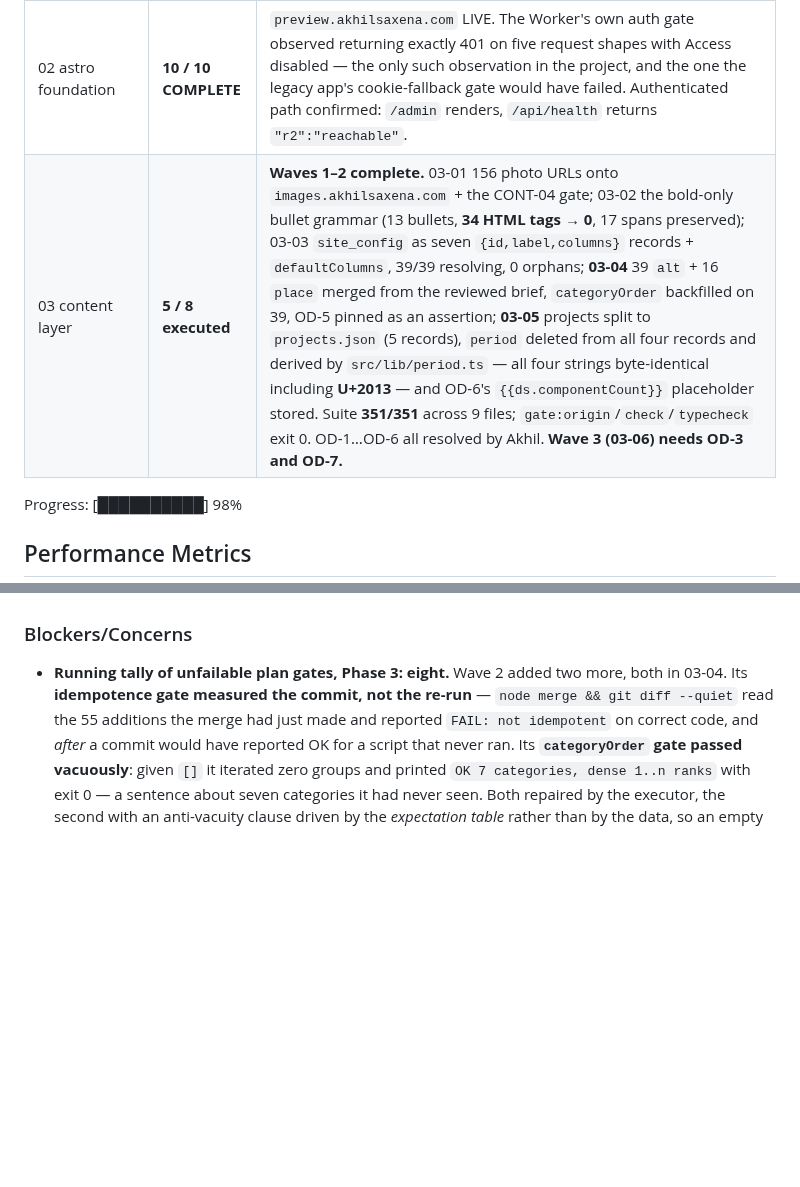
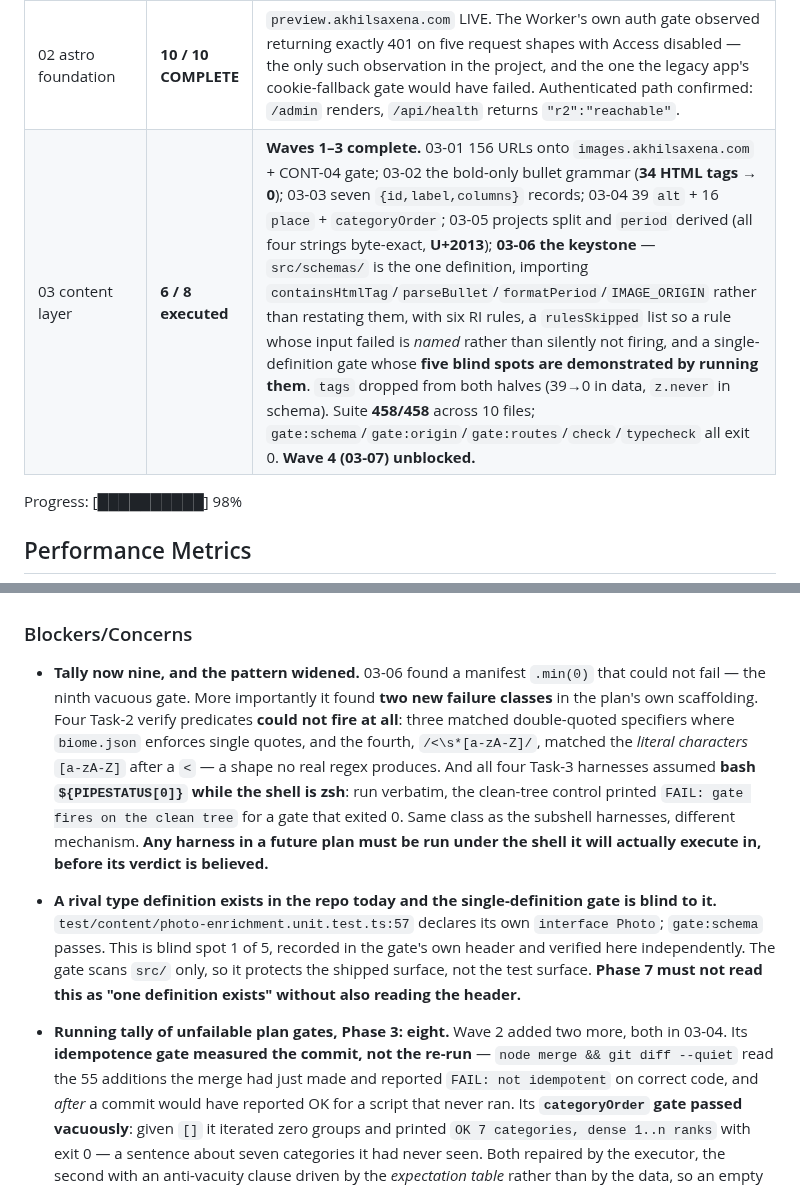
Before and after one commit to akhil-saxena/portfolio, a Markdown page: .planning/STATE.md, 2 parts joined by grey strips. GitHub-like rendering; blank space fills up the shorter version.

Commit message:
docs(state): reconcile after Phase 3 wave 3
03-06 landed the schema keystone: one definition under src/schemas, six
referential-integrity rules, tags dropped from data and schema both, and a
single-definition gate whose five blind spots are demonstrated rather than
asserted. 458/458 across 10 files, five gates at 0.

Records two new classes of unfailable plan scaffolding. Four verify predicates
could not fire -- three double-quote-only against a single-quote codebase, and
one matching the literal characters [a-zA-Z] after a <, which no real regex
produces. And four harnesses assumed bash PIPESTATUS while the shell is zsh, so
a gate that exited 0 was reported as failing.

Also records that a rival `interface Photo` exists in the test tree today and
the gate is blind to it by design -- verified independently, not taken on
report. Phase 7 must read the gate's header alongside its verdict.

```diff
--- a/.planning/STATE.md
+++ b/.planning/STATE.md
@@ -31,7 +31,7 @@ Phases 0, 1 and 2 are all in flight concurrently.
 | 00 design-ideation | **25 / 25 COMPLETE** | Both remaining are **human gates** (00-11 sketch review, 00-17 copy review). Playground deletion is parked behind them. One off-plan deliverable shipped: `00-RESPONSIVE-CONTRACT.md`. |
 | 01 monochrome theme | 23 / 23 executed | 01-23 complete. The brand was **renamed to monochrome in 01-23**, while nothing had published: `data-brand="monochrome"`, the `./themes/monochrome.css` and `./fonts/monochrome.css` subpaths, `DS_BRAND=monochrome`, and 504 visual baselines renamed by `git mv` with no re-capture. The sibling branch **keeps its original name** (see `01-SIBLING-PROTOCOL.md` §2) and is at **89 commits**, tracked-clean. The palette itself went **near-monochrome** in 01-22, after the ochre identity was rejected at the 01-20 capture review. `DS_BRAND=monochrome test:a11y` is **508/508**, up from 11 failed/497; findings **G2 and G3 dissolved by construction**. 01-21 **COMPLETE 2026-08-25**: `2.0.0-beta.1` published to the **`next`** dist-tag with SLSA provenance; `latest` stays at `1.11.4`, so Cairn's `^1.9.0` is untouched. Published **not** by token but by **GitHub Actions trusted publishing (OIDC)** — the account runs `auth-and-writes` 2FA, under which a Publish token authenticates but cannot write. There is no local publish path; the tag push is the publish button. The registry tarball's shasum came back byte-identical to the local pack, so the build is reproducible. |
 | 02 astro foundation | **10 / 10 COMPLETE** | `preview.akhilsaxena.com` LIVE. The Worker's own auth gate observed returning exactly 401 on five request shapes with Access disabled — the only such observation in the project, and the one the legacy app's cookie-fallback gate would have failed. Authenticated path confirmed: `/admin` renders, `/api/health` returns `"r2":"reachable"`. |
-| 03 content layer | **5 / 8 executed** | **Waves 1–2 complete.** 03-01 156 photo URLs onto `images.akhilsaxena.com` + the CONT-04 gate; 03-02 the bold-only bullet grammar (13 bullets, **34 HTML tags → 0**, 17 spans preserved); 03-03 `site_config` as seven `{id,label,columns}` records + `defaultColumns`, 39/39 resolving, 0 orphans; **03-04** 39 `alt` + 16 `place` merged from the reviewed brief, `categoryOrder` backfilled on 39, OD-5 pinned as an assertion; **03-05** projects split to `projects.json` (5 records), `period` deleted from all four records and derived by `src/lib/period.ts` — all four strings byte-identical including **U+2013** — and OD-6's `{{ds.componentCount}}` placeholder stored. Suite **351/351** across 9 files; `gate:origin`/`check`/`typecheck` exit 0. OD-1…OD-6 all resolved by Akhil. **Wave 3 (03-06) needs OD-3 and OD-7.** |
+| 03 content layer | **6 / 8 executed** | **Waves 1–3 complete.** 03-01 156 URLs onto `images.akhilsaxena.com` + CONT-04 gate; 03-02 the bold-only bullet grammar (**34 HTML tags → 0**); 03-03 seven `{id,label,columns}` records; 03-04 39 `alt` + 16 `place` + `categoryOrder`; 03-05 projects split and `period` derived (all four strings byte-exact, **U+2013**); **03-06 the keystone** — `src/schemas/` is the one definition, importing `containsHtmlTag`/`parseBullet`/`formatPeriod`/`IMAGE_ORIGIN` rather than restating them, with six RI rules, a `rulesSkipped` list so a rule whose input failed is *named* rather than silently not firing, and a single-definition gate whose **five blind spots are demonstrated by running them**. `tags` dropped from both halves (39→0 in data, `z.never` in schema). Suite **458/458** across 10 files; `gate:schema`/`gate:origin`/`gate:routes`/`check`/`typecheck` all exit 0. **Wave 4 (03-07) unblocked.** |
 
 Progress: [██████████] 98%
 
@@ -131,6 +131,20 @@ Recent decisions affecting current work:
 
 ### Blockers/Concerns
 
+- **Tally now nine, and the pattern widened.** 03-06 found a manifest `.min(0)` that could not fail —
+  the ninth vacuous gate. More importantly it found **two new failure classes** in the plan's own
+  scaffolding. Four Task-2 verify predicates **could not fire at all**: three matched double-quoted
+  specifiers where `biome.json` enforces single quotes, and the fourth, `/<\s*[a-zA-Z]/`, matched the
+  *literal characters* `[a-zA-Z]` after a `<` — a shape no real regex produces. And all four Task-3
+  harnesses assumed **bash `${PIPESTATUS[0]}` while the shell is zsh**: run verbatim, the clean-tree
+  control printed `FAIL: gate fires on the clean tree` for a gate that exited 0. Same class as the
+  subshell harnesses, different mechanism. **Any harness in a future plan must be run under the shell
+  it will actually execute in, before its verdict is believed.**
+- **A rival type definition exists in the repo today and the single-definition gate is blind to it.**
+  `test/content/photo-enrichment.unit.test.ts:57` declares its own `interface Photo`; `gate:schema`
+  passes. This is blind spot 1 of 5, recorded in the gate's own header and verified here
+  independently. The gate scans `src/` only, so it protects the shipped surface, not the test surface.
+  **Phase 7 must not read this as "one definition exists" without also reading the header.**
 - **Running tally of unfailable plan gates, Phase 3: eight.** Wave 2 added two more, both in 03-04.
   Its **idempotence gate measured the commit, not the re-run** — `node merge && git diff --quiet` read
   the 55 additions the merge had just made and reported `FAIL: not idempotent` on correct code, and
```
